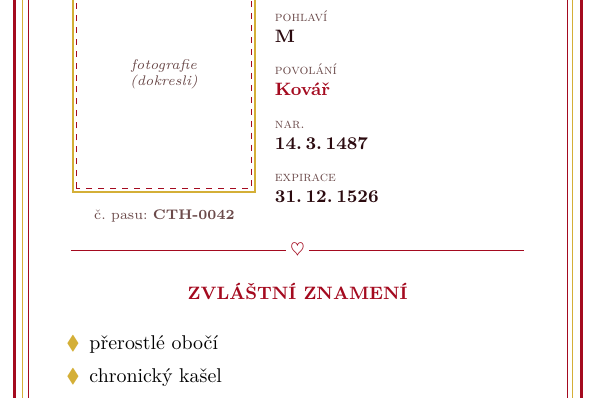
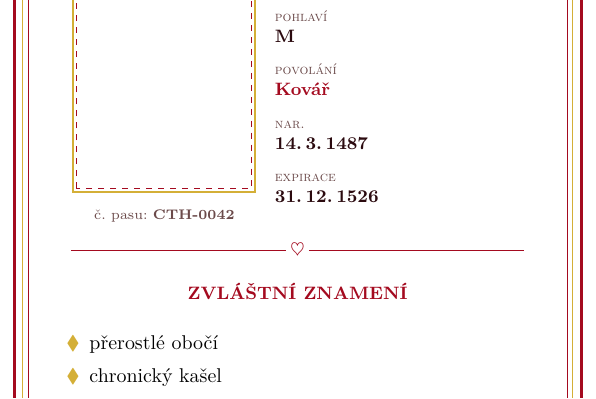
Before and after one commit to hartmaj2/zele-tabor-26, a LaTeX document (CastleInfiltration/Pasy/pas_template.tex): part of page 1 of 2, cut so that both start at the same text. Compiled offline with pdfLaTeX.

Commit message:
Remove popisek fotografie

```diff
--- a/CastleInfiltration/Pasy/pas_template.tex
+++ b/CastleInfiltration/Pasy/pas_template.tex
@@ -195,8 +195,8 @@
       ($(\fotoSirka,\fotoVyska)+(\fotoRamOdsazeni,\fotoRamOdsazeni)$);
     % přerušovaný karmínový vnitřek
     \draw[ramecek, dashed, line width=0.5pt] (0,0) rectangle (\fotoSirka,\fotoVyska);
-    \node[align=center, color=popisek, font=\scriptsize\itshape]
-      at ($(0,0)!0.5!(\fotoSirka,\fotoVyska)$) {fotografie\\(dokresli)};
+    % \node[align=center, color=popisek, font=\scriptsize\itshape]
+    %   at ($(0,0)!0.5!(\fotoSirka,\fotoVyska)$) {fotografie\\(dokresli)};
   \end{tikzpicture}\\[2mm]
   {\centering\fontPoznamka\color{popisek}č.~pasu: \textbf{\pasCisloPasu}\par}
 \end{minipage}\hspace{\fotoDataMezera}%
```
